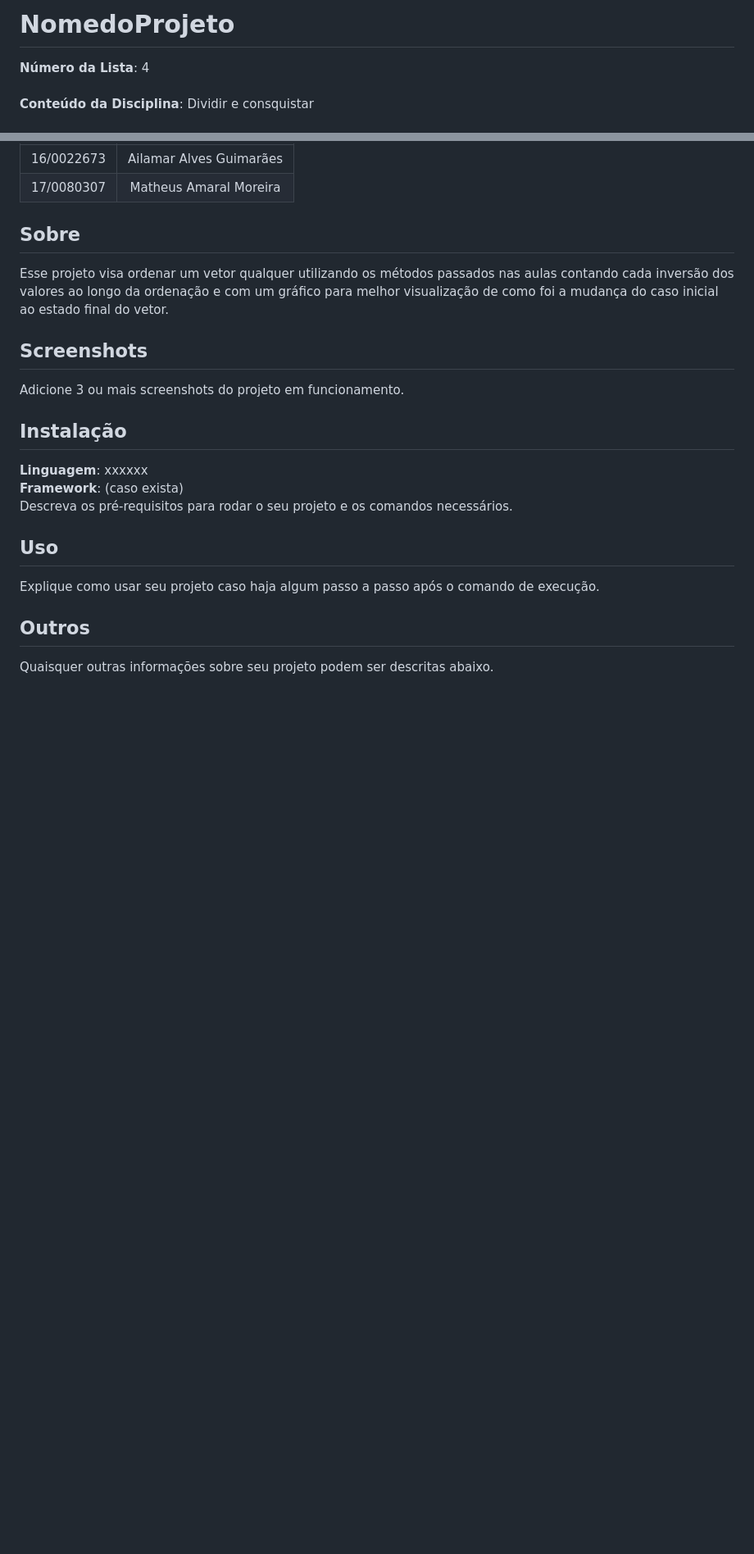
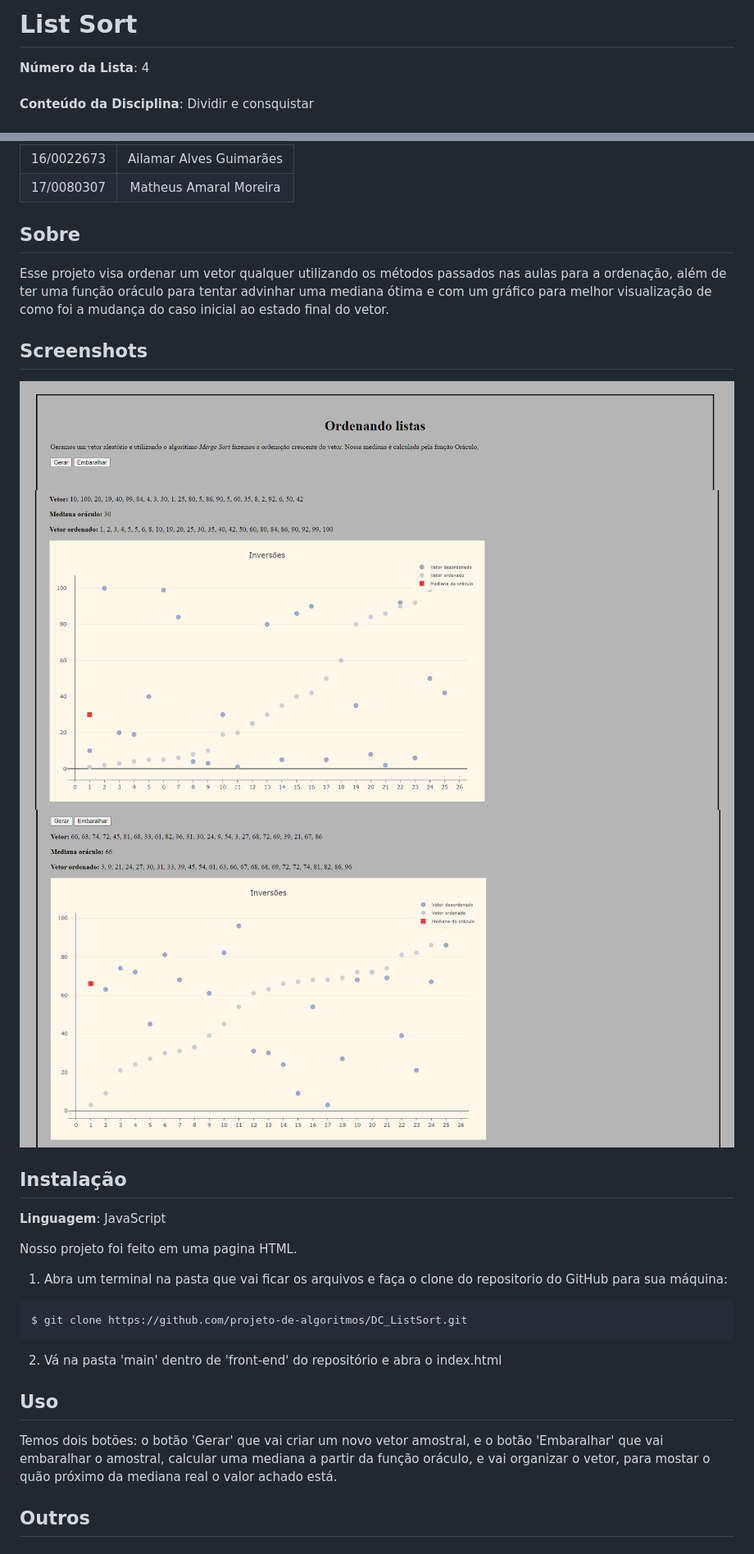
Before and after one commit to projeto-de-algoritmos/DC_Ailamar_Matheuss, a Markdown page: README.md, 2 parts joined by grey strips. Shown at 82% size. Drawn GitHub-style; pictures changed too: assets/print1.PNG (added), assets/print2.PNG (added), assets/print3.PNG (added); blank space fills up the shorter version.

Commit message:
added read me and final changes

````diff
--- a/README.md
+++ b/README.md
@@ -1,4 +1,4 @@
-# NomedoProjeto
+# List Sort
 
 **Número da Lista**: 4<br>
 **Conteúdo da Disciplina**: Dividir e consquistar<br>
@@ -11,18 +11,27 @@
 17/0080307    | Matheus Amaral Moreira
 
 ## Sobre
-Esse projeto visa ordenar um vetor qualquer utilizando os métodos passados nas aulas contando cada inversão dos valores ao longo da ordenação e com um gráfico para melhor visualização de como foi a mudança do caso inicial ao estado final do vetor.
+Esse projeto visa ordenar um vetor qualquer utilizando os métodos passados nas aulas para a ordenação, além de ter uma função oráculo para tentar advinhar uma mediana ótima e com um gráfico para melhor visualização de como foi a mudança do caso inicial ao estado final do vetor.
 
 ## Screenshots
-Adicione 3 ou mais screenshots do projeto em funcionamento.
+![](./assets/print1.PNG)
+![](./assets/print2.PNG)
+![](./assets/print3.PNG)
+
 
 ## Instalação
-**Linguagem**: xxxxxx<br>
-**Framework**: (caso exista)<br>
-Descreva os pré-requisitos para rodar o seu projeto e os comandos necessários.
+**Linguagem**: JavaScript <br>
+
+Nosso projeto foi feito em uma pagina HTML.
+
+1. Abra um terminal na pasta que vai ficar os arquivos e faça o clone do repositorio do GitHub para sua máquina:
+```
+$ git clone https://github.com/projeto-de-algoritmos/DC_ListSort.git
+```
+
+2. Vá na pasta 'main' dentro de 'front-end' do repositório e abra o index.html
 
 ## Uso
-Explique como usar seu projeto caso haja algum passo a passo após o comando de execução.
+Temos dois botões: o botão 'Gerar' que vai criar um novo vetor amostral, e o botão 'Embaralhar' que vai embaralhar o amostral, calcular uma mediana a partir da função oráculo, e vai organizar o vetor, para mostar o quão próximo da mediana real o valor achado está.
 
 ## Outros
-Quaisquer outras informações sobre seu projeto podem ser descritas abaixo.
````
Also changed, not shown: 1 other file.
